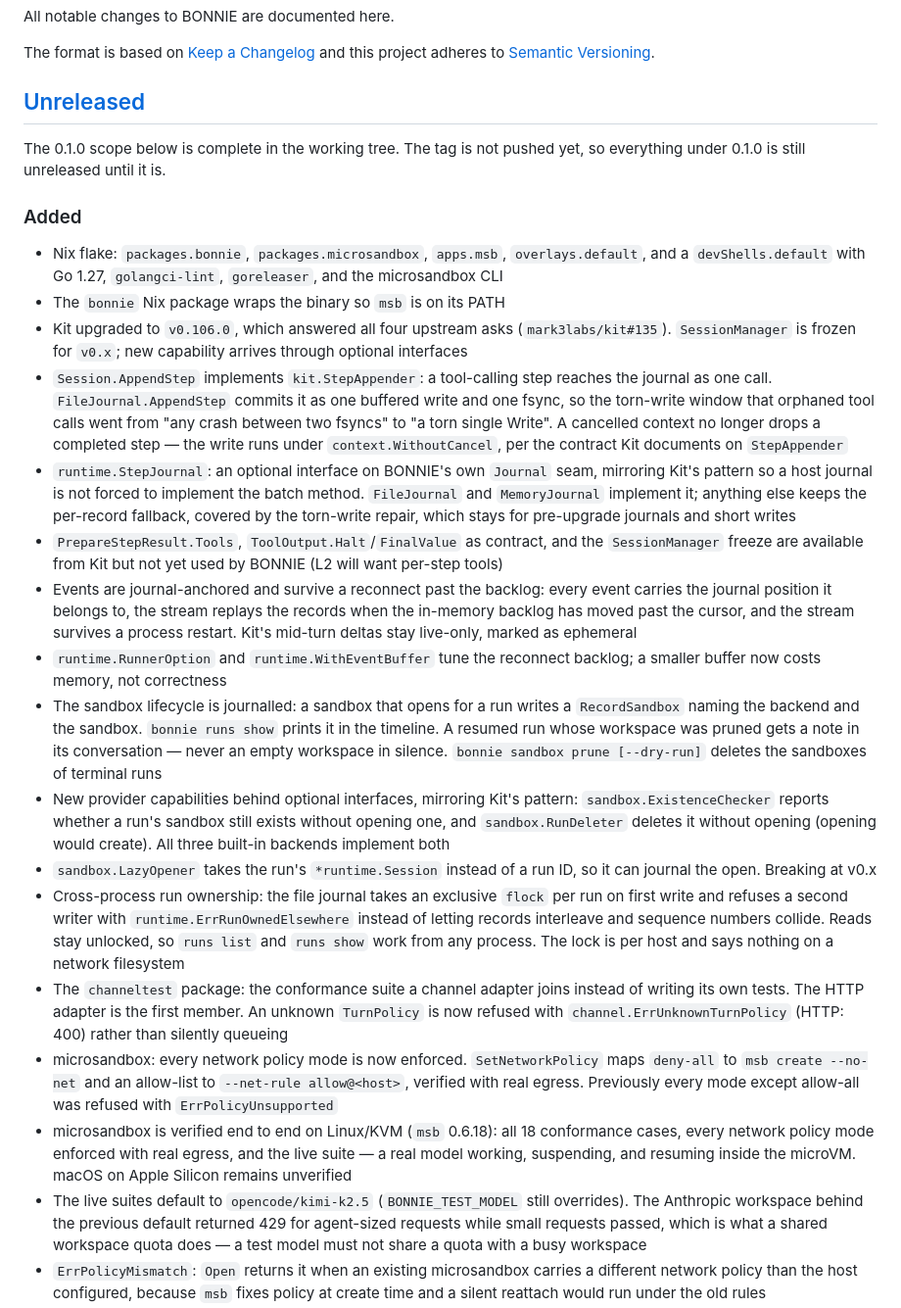
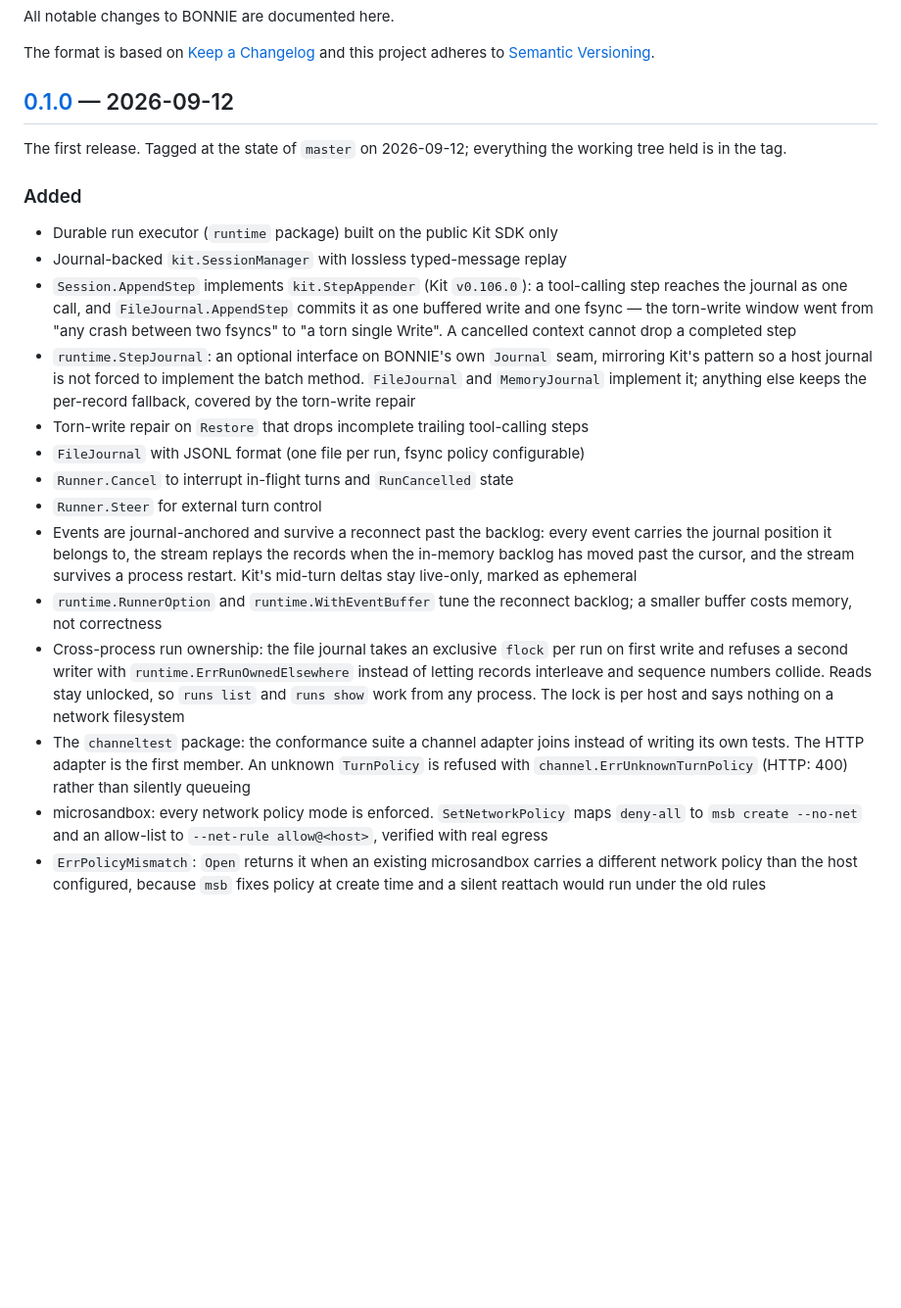
Before and after one commit to mark3labs/bonnie, a Markdown page: CHANGELOG.md, the part around one of its changes. Shown at 98% size. Drawn GitHub-style; blank space fills up the shorter version.

```diff
--- a/CHANGELOG.md
+++ b/CHANGELOG.md
@@ -5,52 +5,36 @@ All notable changes to BONNIE are documented here.
 The format is based on [Keep a Changelog](https://keepachangelog.com/en/1.1.0/)
 and this project adheres to [Semantic Versioning](https://semver.org/spec/v2.0.0.html).
 
-## [Unreleased]
+## [0.1.0] — 2026-09-12
 
-The 0.1.0 scope below is complete in the working tree. The tag is not pushed
-yet, so everything under 0.1.0 is still unreleased until it is.
+The first release. Tagged at the state of `master` on 2026-09-12; everything
+the working tree held is in the tag.
 
 ### Added
 
-- Nix flake: `packages.bonnie`, `packages.microsandbox`, `apps.msb`,
-  `overlays.default`, and a `devShells.default` with Go 1.27, `golangci-lint`,
-  `goreleaser`, and the microsandbox CLI
-- The `bonnie` Nix package wraps the binary so `msb` is on its PATH
-- Kit upgraded to `v0.106.0`, which answered all four upstream asks
-  (`mark3labs/kit#135`). `SessionManager` is frozen for `v0.x`; new capability
-  arrives through optional interfaces
-- `Session.AppendStep` implements `kit.StepAppender`: a tool-calling step
-  reaches the journal as one call. `FileJournal.AppendStep` commits it as one
-  buffered write and one fsync, so the torn-write window that orphaned tool
-  calls went from "any crash between two fsyncs" to "a torn single Write".
-  A cancelled context no longer drops a completed step — the write runs under
-  `context.WithoutCancel`, per the contract Kit documents on `StepAppender`
-- `runtime.StepJournal`: an optional interface on BONNIE's own `Journal` seam,
-  mirroring Kit's pattern so a host journal is not forced to implement the
-  batch method. `FileJournal` and `MemoryJournal` implement it; anything else
-  keeps the per-record fallback, covered by the torn-write repair, which
-  stays for pre-upgrade journals and short writes
-- `PrepareStepResult.Tools`, `ToolOutput.Halt`/`FinalValue` as contract, and
-  the `SessionManager` freeze are available from Kit but not yet used by
-  BONNIE (L2 will want per-step tools)
-- Events are journal-anchored and survive a reconnect past the backlog:
-  every event carries the journal position it belongs to, the stream replays
-  the records when the in-memory backlog has moved past the cursor, and the
+- Durable run executor (`runtime` package) built on the public Kit SDK only
+- Journal-backed `kit.SessionManager` with lossless typed-message replay
+- `Session.AppendStep` implements `kit.StepAppender` (Kit `v0.106.0`): a
+  tool-calling step reaches the journal as one call, and
+  `FileJournal.AppendStep` commits it as one buffered write and one fsync —
+  the torn-write window went from "any crash between two fsyncs" to "a torn
+  single Write". A cancelled context cannot drop a completed step
+- `runtime.StepJournal`: an optional interface on BONNIE's own `Journal`
+  seam, mirroring Kit's pattern so a host journal is not forced to implement
+  the batch method. `FileJournal` and `MemoryJournal` implement it; anything
+  else keeps the per-record fallback, covered by the torn-write repair
+- Torn-write repair on `Restore` that drops incomplete trailing tool-calling
+  steps
+- `FileJournal` with JSONL format (one file per run, fsync policy configurable)
+- `Runner.Cancel` to interrupt in-flight turns and `RunCancelled` state
+- `Runner.Steer` for external turn control
+- Events are journal-anchored and survive a reconnect past the backlog: every
+  event carries the journal position it belongs to, the stream replays the
+  records when the in-memory backlog has moved past the cursor, and the
   stream survives a process restart. Kit's mid-turn deltas stay live-only,
   marked as ephemeral
 - `runtime.RunnerOption` and `runtime.WithEventBuffer` tune the reconnect
-  backlog; a smaller buffer now costs memory, not correctness
-- The sandbox lifecycle is journalled: a sandbox that opens for a run writes
-  a `RecordSandbox` naming the backend and the sandbox. `bonnie runs show`
-  prints it in the timeline. A resumed run whose workspace was pruned gets a
-  note in its conversation — never an empty workspace in silence.
-  `bonnie sandbox prune [--dry-run]` deletes the sandboxes of terminal runs
-- New provider capabilities behind optional interfaces, mirroring Kit's
-  pattern: `sandbox.ExistenceChecker` reports whether a run's sandbox still
-  exists without opening one, and `sandbox.RunDeleter` deletes it without
-  opening (opening would create). All three built-in backends implement both
-- `sandbox.LazyOpener` takes the run's `*runtime.Session` instead of a run ID,
-  so it can journal the open. Breaking at v0.x
+  backlog; a smaller buffer costs memory, not correctness
 - Cross-process run ownership: the file journal takes an exclusive `flock`
   per run on first write and refuses a second writer with
   `runtime.ErrRunOwnedElsewhere` instead of letting records interleave and
@@ -58,23 +42,12 @@ yet, so everything under 0.1.0 is still unreleased until it is.
   `runs show` work from any process. The lock is per host and says nothing on
   a network filesystem
 - The `channeltest` package: the conformance suite a channel adapter joins
-  instead of writing its own tests. The HTTP adapter is the first member.
-  An unknown `TurnPolicy` is now refused with `channel.ErrUnknownTurnPolicy`
+  instead of writing its own tests. The HTTP adapter is the first member. An
+  unknown `TurnPolicy` is refused with `channel.ErrUnknownTurnPolicy`
   (HTTP: 400) rather than silently queueing
-- microsandbox: every network policy mode is now enforced.
-  `SetNetworkPolicy` maps `deny-all` to `msb create --no-net` and an
-  allow-list to `--net-rule allow@<host>`, verified with real egress.
-  Previously every mode except allow-all was refused with
-  `ErrPolicyUnsupported`
-- microsandbox is verified end to end on Linux/KVM (`msb` 0.6.18): all 18
-  conformance cases, every network policy mode enforced with real egress,
-  and the live suite — a real model working, suspending, and resuming inside
-  the microVM. macOS on Apple Silicon remains unverified
-- The live suites default to `opencode/kimi-k2.5` (`BONNIE_TEST_MODEL`
-  still overrides). The Anthropic workspace behind the previous default
-  returned 429 for agent-sized requests while small requests passed, which
-  is what a shared workspace quota does — a test model must not share a
-  quota with a busy workspace
+- microsandbox: every network policy mode is enforced. `SetNetworkPolicy`
+  maps `deny-all` to `msb create --no-net` and an allow-list to
+  `--net-rule allow@<host>`, verified with real egress
 - `ErrPolicyMismatch`: `Open` returns it when an existing microsandbox
   carries a different network policy than the host configured, because `msb`
   fixes policy at create time and a silent reattach would run under the old
```
Also changed, not shown: other parts of CHANGELOG.md (+34 -36 lines), docs/HANDOVER.md (+1 -1 lines), docs/TASKS.md (+8 -5 lines).
